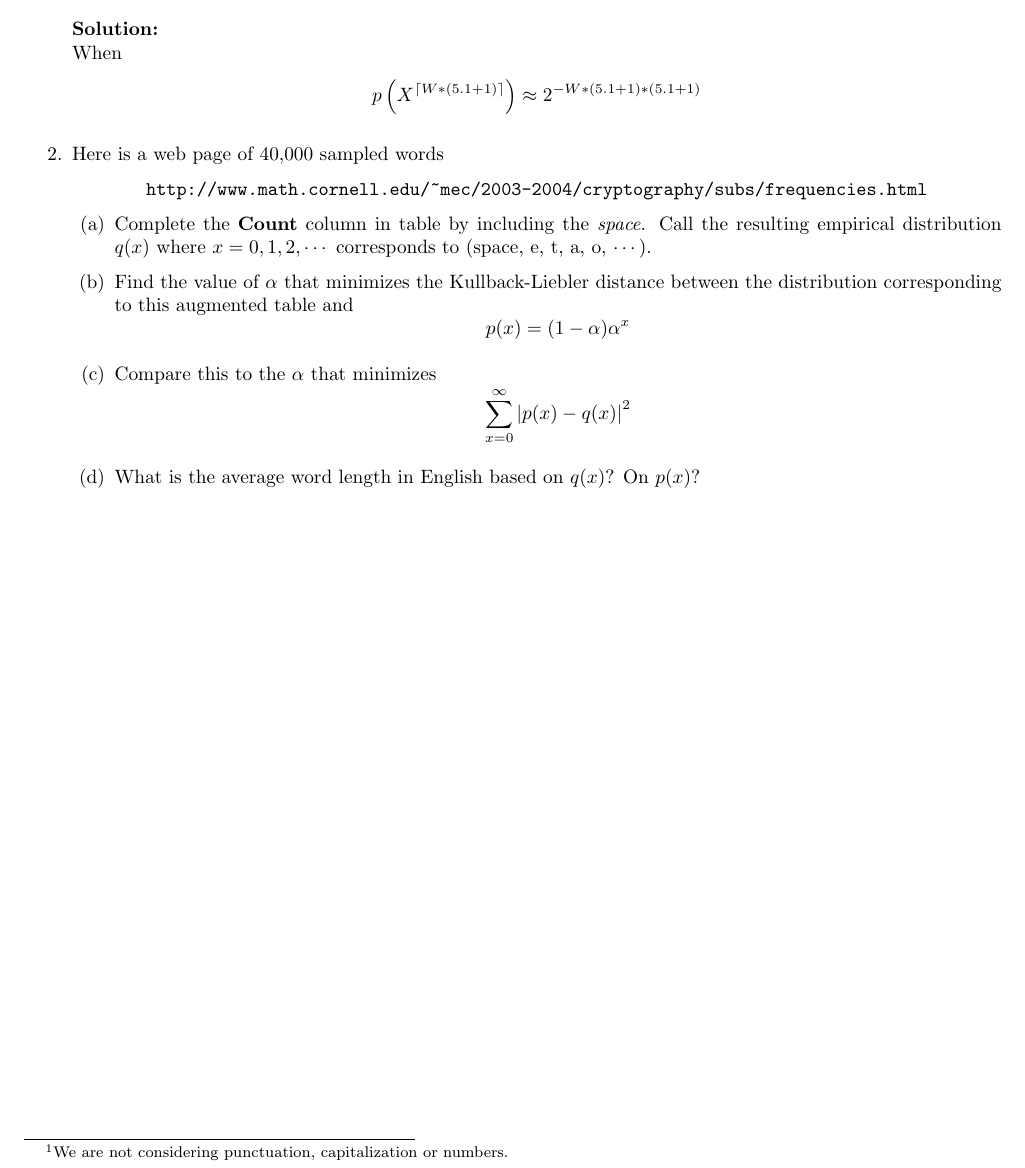
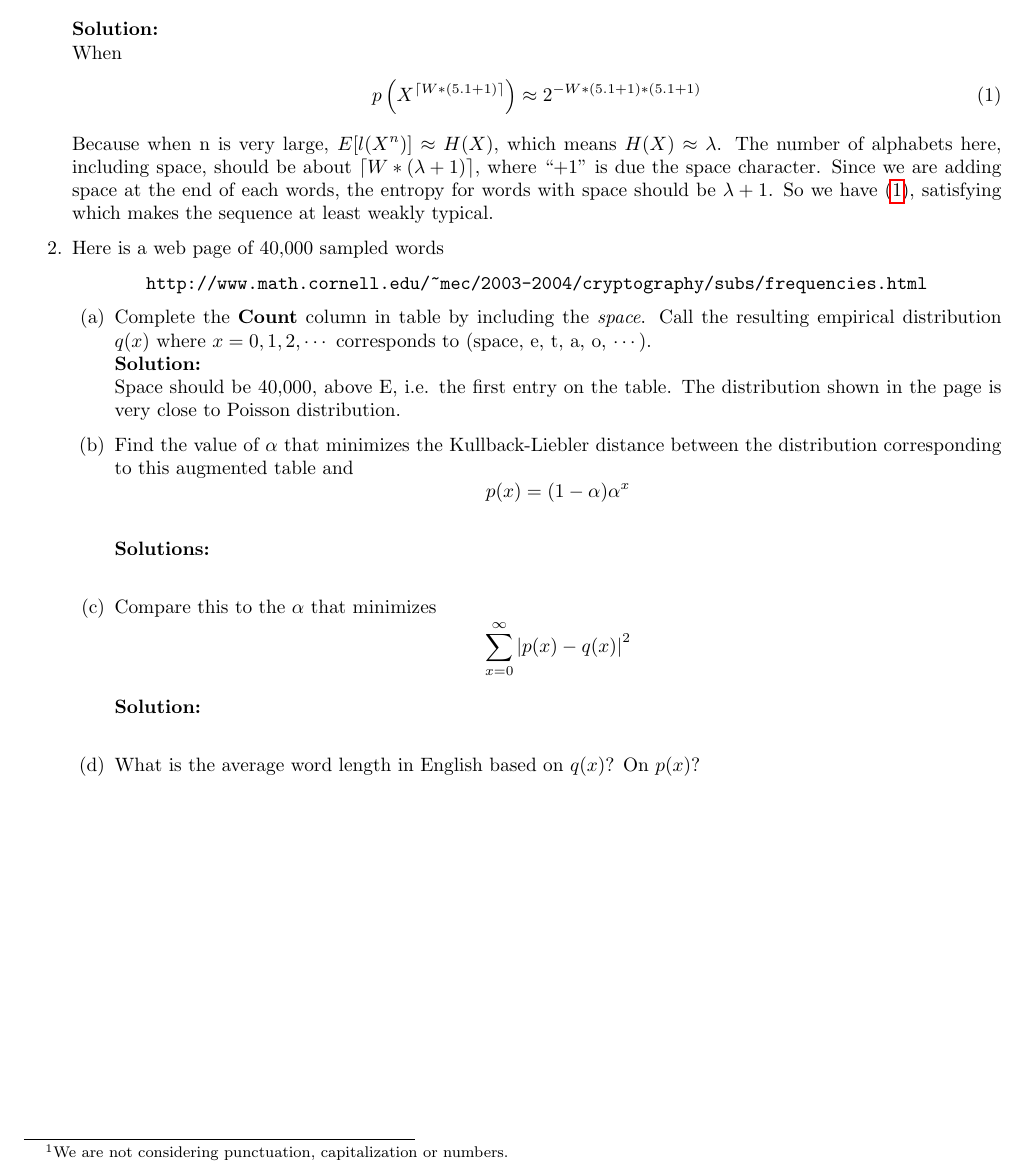
Before and after one commit to malloc82/ELC5370, a LaTeX document (doc/midterm/problem3.tex): part of the page, cut so that both start at the same text. Compiled offline with pdfLaTeX.

Commit message:
problem 3 progress

```diff
--- a/doc/midterm/problem3.tex
+++ b/doc/midterm/problem3.tex
@@ -1,8 +1,7 @@
 \documentclass{assignment}
-\begin{document}
-
 \title{5370 Midterm}
 
+\begin{document}
 
 \textbf{3.}
 \label{SquishyBear}
@@ -15,19 +14,34 @@ The average word in English is $\lambda =5.1$ letters.
 
   \textbf{Solution:} \\
   When
-  \begin{align*}
-    p\left(X^{\ceil{W*(5.1 + 1)}}\right) & \approx 2^{-W*(5.1 + 1)*(5.1 + 1)}
-  \end{align*}
+  \begin{align}
+    p\left(X^{\ceil{W*(5.1 + 1)}}\right) & \approx 2^{-W*(5.1 + 1)*(5.1 + 1)} \label{problem3_1}
+  \end{align}
+  Because when n is very large, $E[l(X^n)] \approx H(X)$, which means $H(X) \approx \lambda$. The number of alphabets
+  here, including space, should be about $\ceil{W * (\lambda + 1)}$, where ``+1'' is due the space character. Since
+  we are adding space at the end of each words, the entropy for words with space should be $\lambda + 1$. So we have
+  (\ref{problem3_1}), satisfying which makes the sequence at least weakly typical.
+
 \item Here is a web page of 40,000 sampled words
   \begin{center}
     \verb"http://www.math.cornell.edu/~mec/2003-2004/cryptography/subs/frequencies.html"
   \end{center}
   \begin{enumerate}
-  \item Complete the {\bf Count} column in table by including the {\em space}. Call the resulting empirical distribution $q(x)$ where $x=0,1,2,\cdots$ corresponds to (space, e, t, a, o, $\cdots$).
+  \item Complete the {\bf Count} column in table by including the {\em space}. Call the resulting empirical
+    distribution $q(x)$ where $x=0,1,2,\cdots$ corresponds to (space, e, t, a, o, $\cdots$). \\
+    \textbf{Solution:} \\
+    Space should be 40,000, above E, i.e. the first entry on the table.
+    The distribution shown in the page is very close to Poisson distribution.
+
   \item Find the value of $\alpha$ that minimizes the Kullback-Liebler distance between the distribution corresponding to this augmented table and
-    $$p(x) = (1-\alpha) \alpha^x $$
+    $$p(x) = (1-\alpha) \alpha^x $$ \\
+    \textbf{Solutions:}\\
+
   \item Compare this to the $\alpha$ that minimizes
-    $$ \sum_{x=0}^\infty \left| p(x) -  q(x) \right|^2 $$
+    $$ \sum_{x=0}^\infty \left| p(x) -  q(x) \right|^2 $$ \\
+    \textbf{Solution:} \\
+
+
   \item What is the average word length in English based on $q(x)$? On $p(x)$?
   \end{enumerate}
 \end{enumerate}
```
